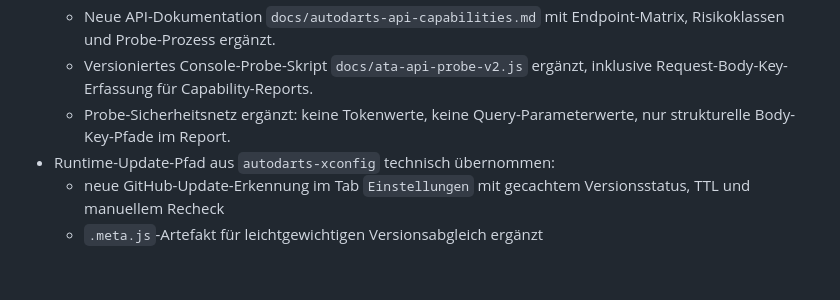
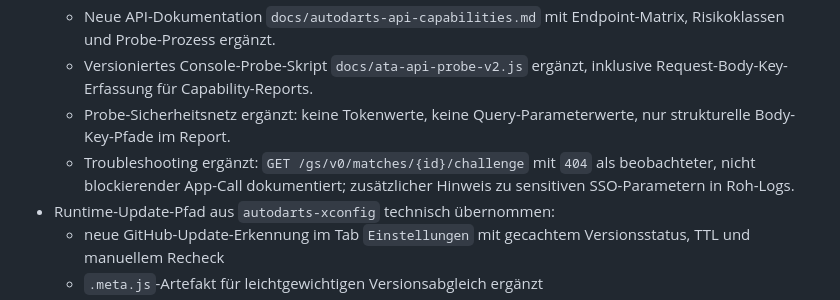
Before and after one commit to thomasasen/autodarts_local_tournament, a Markdown page: docs/changelog.md, the part around the change. Rendered like a GitHub page; blank space fills up the shorter version.

```diff
--- a/docs/changelog.md
+++ b/docs/changelog.md
@@ -13,6 +13,7 @@
   - Neue API-Dokumentation `docs/autodarts-api-capabilities.md` mit Endpoint-Matrix, Risikoklassen und Probe-Prozess ergänzt.
   - Versioniertes Console-Probe-Skript `docs/ata-api-probe-v2.js` ergänzt, inklusive Request-Body-Key-Erfassung für Capability-Reports.
   - Probe-Sicherheitsnetz ergänzt: keine Tokenwerte, keine Query-Parameterwerte, nur strukturelle Body-Key-Pfade im Report.
+  - Troubleshooting ergänzt: `GET /gs/v0/matches/{id}/challenge` mit `404` als beobachteter, nicht blockierender App-Call dokumentiert; zusätzlicher Hinweis zu sensitiven SSO-Parametern in Roh-Logs.
 - Runtime-Update-Pfad aus `autodarts-xconfig` technisch übernommen:
   - neue GitHub-Update-Erkennung im Tab `Einstellungen` mit gecachtem Versionsstatus, TTL und manuellem Recheck
   - `.meta.js`-Artefakt für leichtgewichtigen Versionsabgleich ergänzt
```
Also changed, not shown: README.md (+2 -0 lines).
